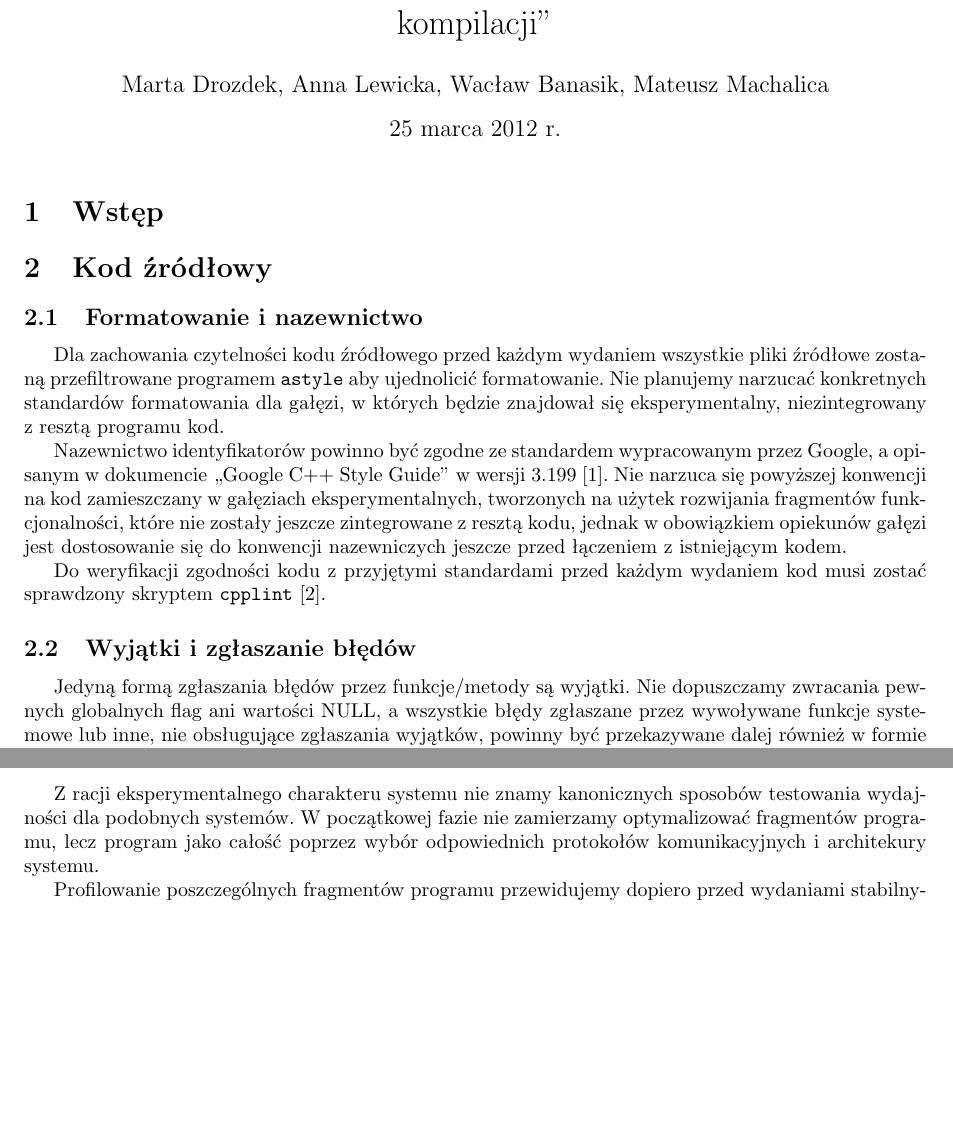
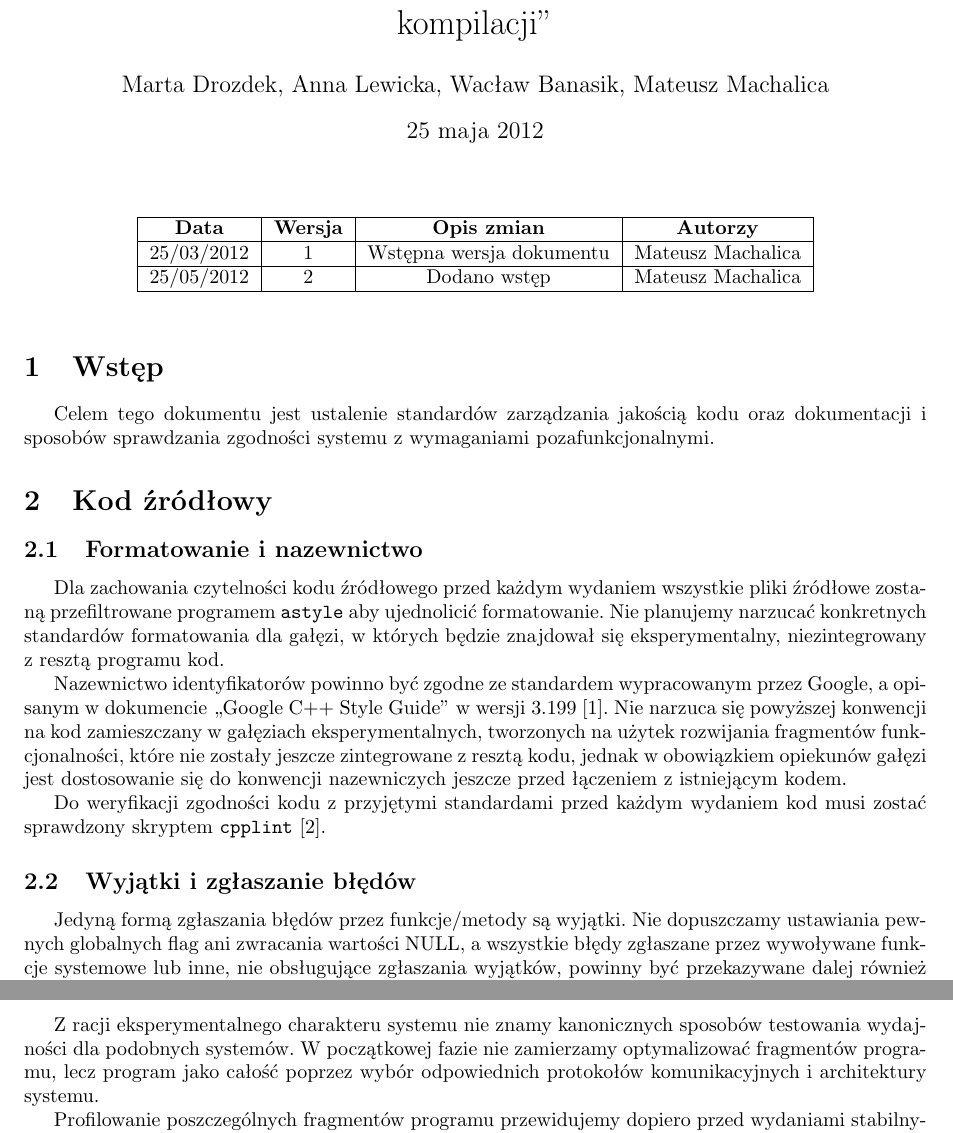
Before and after one commit to stupaq/yadmake, a LaTeX document (docs/jakosc.tex): two parts of pages 1 and 2 of 2, joined at a grey line, cut so that both start at the same text, the shorter picture padded with empty space. Compiled offline with pdfLaTeX.

Commit message:
Fixed Quality Management Plan and checked against conformance with RUP templates.

```diff
--- a/docs/jakosc.tex
+++ b/docs/jakosc.tex
@@ -19,15 +19,25 @@
 
 \title{Plan zarządzania jakością projektu ,,System rozproszonej kompilacji''}
 \author{Marta Drozdek, Anna Lewicka, Wacław Banasik, Mateusz Machalica}
-\date{25 marca 2012~r.}
+\date{\today}
 
 \begin{document}
 
 \maketitle
 
+\begin{table}[!h]
+	\centering
+	\begin{tabular}{|c|c|c|c|}
+		\hline
+		\textbf{Data} & \textbf{Wersja} & \textbf{Opis zmian} & \textbf{Autorzy} \\ \hline
+		25/03/2012 & 1 & Wstępna wersja dokumentu & Mateusz Machalica \\ \hline
+		25/05/2012 & 2 & Dodano wstęp & Mateusz Machalica \\ \hline
+	\end{tabular}
+\end{table}
+
 \section{Wstęp}
 
-
+Celem tego dokumentu jest ustalenie standardów zarządzania jakością kodu oraz dokumentacji i sposobów sprawdzania zgodności systemu z wymaganiami pozafunkcjonalnymi.
 
 \section{Kod źródłowy}
 
@@ -42,7 +52,7 @@ Do weryfikacji zgodności kodu z przyjętymi standardami przed każdym wydaniem
 
 \subsection{Wyjątki i zgłaszanie błędów}
 
-Jedyną formą zgłaszania błędów przez funkcje/metody są wyjątki. Nie dopuszczamy zwracania pewnych globalnych flag ani wartości NULL, a wszystkie błędy zgłaszane przez wywoływane funkcje systemowe lub inne, nie obsługujące zgłaszania wyjątków, powinny być przekazywane dalej również w formie wyjątków.
+Jedyną formą zgłaszania błędów przez funkcje/metody są wyjątki. Nie dopuszczamy ustawiania pewnych globalnych flag ani zwracania wartości NULL, a wszystkie błędy zgłaszane przez wywoływane funkcje systemowe lub inne, nie obsługujące zgłaszania wyjątków, powinny być przekazywane dalej również w formie wyjątków.
 
 Wyjątki, których wystąpienie jest związane z działaniem danej funkcji, a które nie zostały zadeklarowane w pliku nagłówkowym biblioteki standardowej \verb+stdexcept+ powinny być zadeklarowane w tym samym pliku nagłówkowym co funkcja, która może taki wyjątek podnieść. Ponadto wymaga się, aby każdy wyjątek dziedziczył z jednego z wyjątków zadeklarowanych w \verb+stdexcept+.
 
@@ -73,7 +83,7 @@ Każde wydanie programu, powinno być dodatkowo testowane poprzez zbudowanie wł
 
 \section{Wydajność}
 
-Z racji eksperymentalnego charakteru systemu nie znamy kanonicznych sposobów testowania wydajności dla podobnych systemów. W początkowej fazie nie zamierzamy optymalizować fragmentów programu, lecz program jako całość poprzez wybór odpowiednich protokołów komunikacyjnych i architekury systemu.
+Z racji eksperymentalnego charakteru systemu nie znamy kanonicznych sposobów testowania wydajności dla podobnych systemów. W początkowej fazie nie zamierzamy optymalizować fragmentów programu, lecz program jako całość poprzez wybór odpowiednich protokołów komunikacyjnych i architektury systemu.
 
 Profilowanie poszczególnych fragmentów programu przewidujemy dopiero przed wydaniami stabilnymi.
 
```
